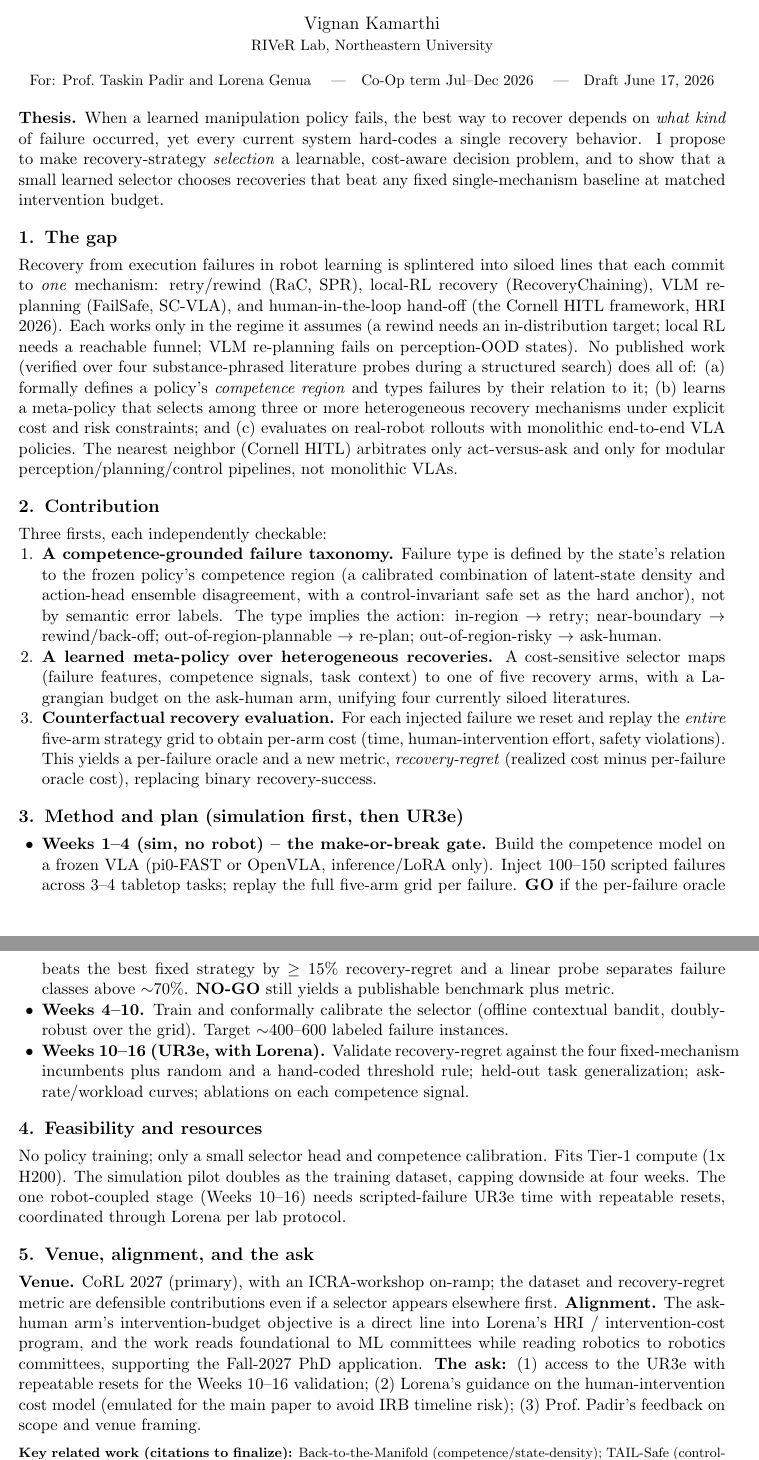
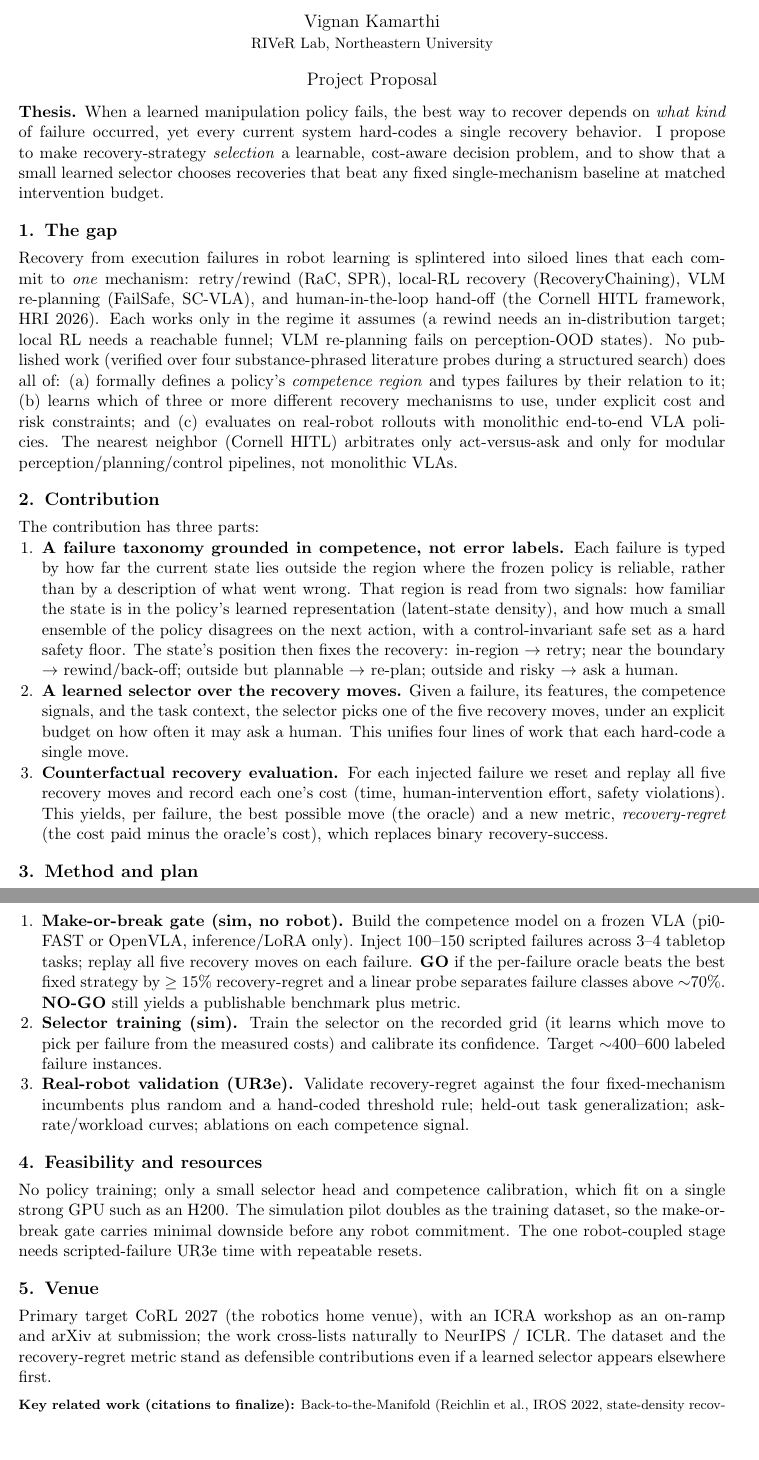
Before and after one commit to vignankamarthi/Recovery-Selection, a LaTeX document (proposal/PROPOSAL.tex): two parts of pages 1 and 2 of 2, joined at a grey line, cut so that both start at the same text, the shorter picture padded with empty space. Compiled offline with pdfLaTeX.

Commit message:
completed proposal

```diff
--- a/proposal/PROPOSAL.tex
+++ b/proposal/PROPOSAL.tex
@@ -9,7 +9,7 @@
 
 \title{\vspace{-2.5em}Recovery-Selection: Learning \emph{Which} Recovery a Robot Policy Should Run}
 \author{Vignan Kamarthi\\ \small RIVeR Lab, Northeastern University}
-\date{\small For: Prof.\ Taskin Padir and Lorena Genua \quad|\quad Co-Op term Jul--Dec 2026 \quad|\quad Draft \today}
+\date{Project Proposal}
 
 \begin{document}
 \maketitle
@@ -18,30 +18,31 @@
 \noindent\textbf{Thesis.} When a learned manipulation policy fails, the best way to recover depends on \emph{what kind} of failure occurred, yet every current system hard-codes a single recovery behavior. I propose to make recovery-strategy \emph{selection} a learnable, cost-aware decision problem, and to show that a small learned selector chooses recoveries that beat any fixed single-mechanism baseline at matched intervention budget.
 
 \section{The gap}
-Recovery from execution failures in robot learning is splintered into siloed lines that each commit to \emph{one} mechanism: retry/rewind (RaC, SPR), local-RL recovery (RecoveryChaining), VLM re-planning (FailSafe, SC-VLA), and human-in-the-loop hand-off (the Cornell HITL framework, HRI 2026). Each works only in the regime it assumes (a rewind needs an in-distribution target; local RL needs a reachable funnel; VLM re-planning fails on perception-OOD states). No published work (verified over four substance-phrased literature probes during a structured search) does all of: (a) formally defines a policy's \emph{competence region} and types failures by their relation to it; (b) learns a meta-policy that selects among three or more heterogeneous recovery mechanisms under explicit cost and risk constraints; and (c) evaluates on real-robot rollouts with monolithic end-to-end VLA policies. The nearest neighbor (Cornell HITL) arbitrates only act-versus-ask and only for modular perception/planning/control pipelines, not monolithic VLAs.
+Recovery from execution failures in robot learning is splintered into siloed lines that each commit to \emph{one} mechanism: retry/rewind (RaC, SPR), local-RL recovery (RecoveryChaining), VLM re-planning (FailSafe, SC-VLA), and human-in-the-loop hand-off (the Cornell HITL framework, HRI 2026). Each works only in the regime it assumes (a rewind needs an in-distribution target; local RL needs a reachable funnel; VLM re-planning fails on perception-OOD states). No published work (verified over four substance-phrased literature probes during a structured search) does all of: (a) formally defines a policy's \emph{competence region} and types failures by their relation to it; (b) learns which of three or more different recovery mechanisms to use, under explicit cost and risk constraints; and (c) evaluates on real-robot rollouts with monolithic end-to-end VLA policies. The nearest neighbor (Cornell HITL) arbitrates only act-versus-ask and only for modular perception/planning/control pipelines, not monolithic VLAs.
 
 \section{Contribution}
-Three firsts, each independently checkable:
+The contribution has three parts:
 \begin{enumerate}
-\item \textbf{A competence-grounded failure taxonomy.} Failure type is defined by the state's relation to the frozen policy's competence region (a calibrated combination of latent-state density and action-head ensemble disagreement, with a control-invariant safe set as the hard anchor), not by semantic error labels. The type implies the action: in-region $\to$ retry; near-boundary $\to$ rewind/back-off; out-of-region-plannable $\to$ re-plan; out-of-region-risky $\to$ ask-human.
-\item \textbf{A learned meta-policy over heterogeneous recoveries.} A cost-sensitive selector maps (failure features, competence signals, task context) to one of five recovery arms, with a Lagrangian budget on the ask-human arm, unifying four currently siloed literatures.
-\item \textbf{Counterfactual recovery evaluation.} For each injected failure we reset and replay the \emph{entire} five-arm strategy grid to obtain per-arm cost (time, human-intervention effort, safety violations). This yields a per-failure oracle and a new metric, \emph{recovery-regret} (realized cost minus per-failure oracle cost), replacing binary recovery-success.
+\item \textbf{A failure taxonomy grounded in competence, not error labels.} Each failure is typed by how far the current state lies outside the region where the frozen policy is reliable, rather than by a description of what went wrong. That region is read from two signals: how familiar the state is in the policy's learned representation (latent-state density), and how much a small ensemble of the policy disagrees on the next action, with a control-invariant safe set as a hard safety floor. The state's position then fixes the recovery: in-region $\to$ retry; near the boundary $\to$ rewind/back-off; outside but plannable $\to$ re-plan; outside and risky $\to$ ask a human.
+\item \textbf{A learned selector over the recovery moves.} Given a failure, its features, the competence signals, and the task context, the selector picks one of the five recovery moves, under an explicit budget on how often it may ask a human. This unifies four lines of work that each hard-code a single move.
+\item \textbf{Counterfactual recovery evaluation.} For each injected failure we reset and replay all five recovery moves and record each one's cost (time, human-intervention effort, safety violations). This yields, per failure, the best possible move (the oracle) and a new metric, \emph{recovery-regret} (the cost paid minus the oracle's cost), which replaces binary recovery-success.
 \end{enumerate}
 
-\section{Method and plan (simulation first, then UR3e)}
-\begin{itemize}
-\item \textbf{Weeks 1--4 (sim, no robot) -- the make-or-break gate.} Build the competence model on a frozen VLA (pi0-FAST or OpenVLA, inference/LoRA only). Inject 100--150 scripted failures across 3--4 tabletop tasks; replay the full five-arm grid per failure. \textbf{GO} if the per-failure oracle beats the best fixed strategy by $\geq 15\%$ recovery-regret and a linear probe separates failure classes above $\sim$70\%. \textbf{NO-GO} still yields a publishable benchmark plus metric.
-\item \textbf{Weeks 4--10.} Train and conformally calibrate the selector (offline contextual bandit, doubly-robust over the grid). Target $\sim$400--600 labeled failure instances.
-\item \textbf{Weeks 10--16 (UR3e, with Lorena).} Validate recovery-regret against the four fixed-mechanism incumbents plus random and a hand-coded threshold rule; held-out task generalization; ask-rate/workload curves; ablations on each competence signal.
-\end{itemize}
+\section{Method and plan}
+A linear, simulation-first workflow:
+\begin{enumerate}
+\item \textbf{Make-or-break gate (sim, no robot).} Build the competence model on a frozen VLA (pi0-FAST or OpenVLA, inference/LoRA only). Inject 100--150 scripted failures across 3--4 tabletop tasks; replay all five recovery moves on each failure. \textbf{GO} if the per-failure oracle beats the best fixed strategy by $\geq 15\%$ recovery-regret and a linear probe separates failure classes above $\sim$70\%. \textbf{NO-GO} still yields a publishable benchmark plus metric.
+\item \textbf{Selector training (sim).} Train the selector on the recorded grid (it learns which move to pick per failure from the measured costs) and calibrate its confidence. Target $\sim$400--600 labeled failure instances.
+\item \textbf{Real-robot validation (UR3e).} Validate recovery-regret against the four fixed-mechanism incumbents plus random and a hand-coded threshold rule; held-out task generalization; ask-rate/workload curves; ablations on each competence signal.
+\end{enumerate}
 
 \section{Feasibility and resources}
-No policy training; only a small selector head and competence calibration. Fits Tier-1 compute (1x H200). The simulation pilot doubles as the training dataset, capping downside at four weeks. The one robot-coupled stage (Weeks 10--16) needs scripted-failure UR3e time with repeatable resets, coordinated through Lorena per lab protocol.
+No policy training; only a small selector head and competence calibration, which fit on a single strong GPU such as an H200. The simulation pilot doubles as the training dataset, so the make-or-break gate carries minimal downside before any robot commitment. The one robot-coupled stage needs scripted-failure UR3e time with repeatable resets.
 
-\section{Venue, alignment, and the ask}
-\textbf{Venue.} CoRL 2027 (primary), with an ICRA-workshop on-ramp; the dataset and recovery-regret metric are defensible contributions even if a selector appears elsewhere first. \textbf{Alignment.} The ask-human arm's intervention-budget objective is a direct line into Lorena's HRI / intervention-cost program, and the work reads foundational to ML committees while reading robotics to robotics committees, supporting the Fall-2027 PhD application. \textbf{The ask:} (1) access to the UR3e with repeatable resets for the Weeks 10--16 validation; (2) Lorena's guidance on the human-intervention cost model (emulated for the main paper to avoid IRB timeline risk); (3) Prof.\ Padir's feedback on scope and venue framing.
+\section{Venue}
+Primary target CoRL 2027 (the robotics home venue), with an ICRA workshop as an on-ramp and arXiv at submission; the work cross-lists naturally to NeurIPS / ICLR. The dataset and the recovery-regret metric stand as defensible contributions even if a learned selector appears elsewhere first.
 
 \vspace{0.6em}
-\noindent\footnotesize\textbf{Key related work (citations to finalize):} Back-to-the-Manifold (competence/state-density); TAIL-Safe (control-invariant safe set); RaC, SPR (retry/rewind); RecoveryChaining (local-RL recovery); FailSafe, SC-VLA (VLM re-planning); Banerjee et al., Cornell HITL (HRI 2026); TCoT (AAAI 2026); SO-101 (recovery-aware evaluation).
+\noindent\footnotesize\textbf{Key related work (citations to finalize):} Back-to-the-Manifold (Reichlin et al., IROS 2022, state-density recovery); control-invariant safe set (Bo et al. 2023); RaC, SPR (retry/rewind); RecoveryChaining (local-RL recovery); FailSafe, SC-VLA (self-correcting VLA, 2024) (VLM re-planning); Banerjee et al., Cornell HITL (HRI 2026); TCoT (AAAI 2026); SO-101 recovery benchmark (recovery-aware evaluation).
 
 \end{document}
```
Also changed, not shown: proposal/PROPOSAL.pdf.
